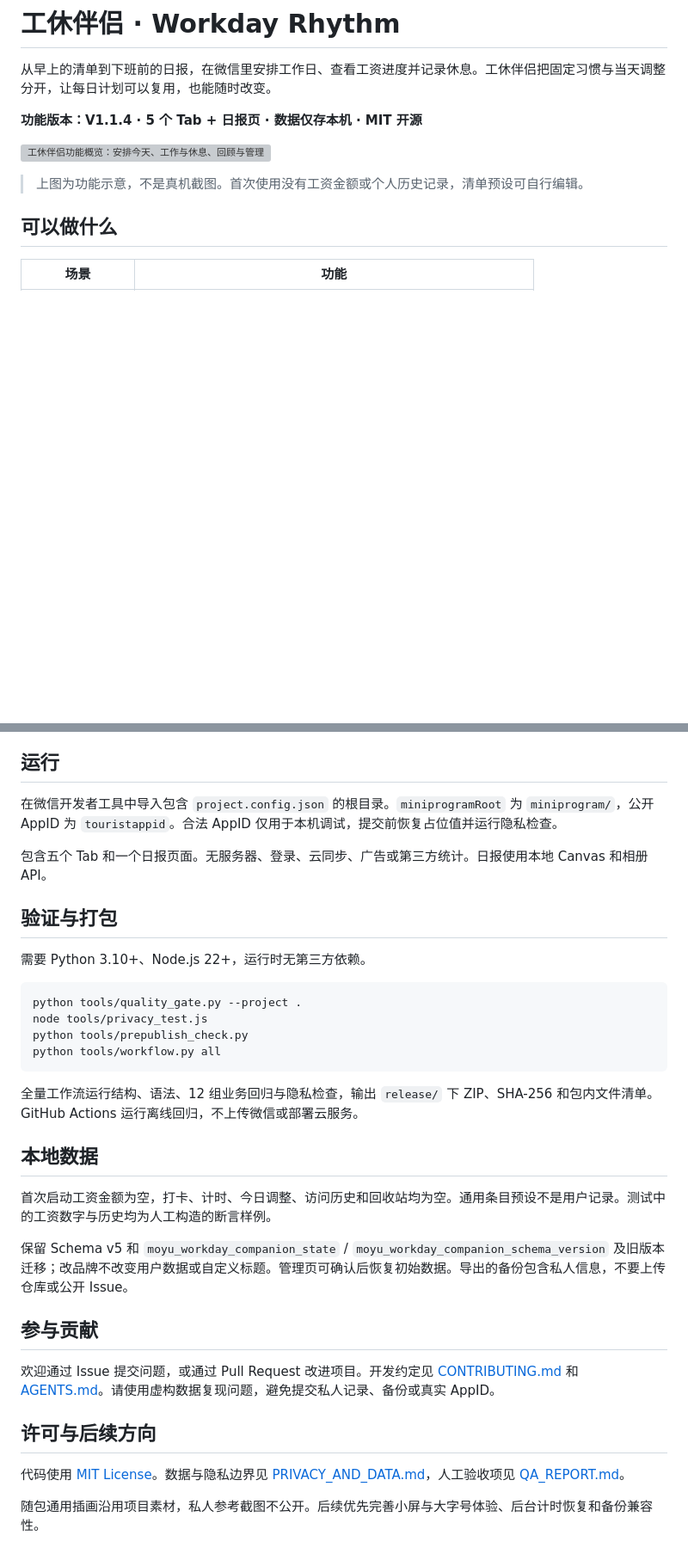
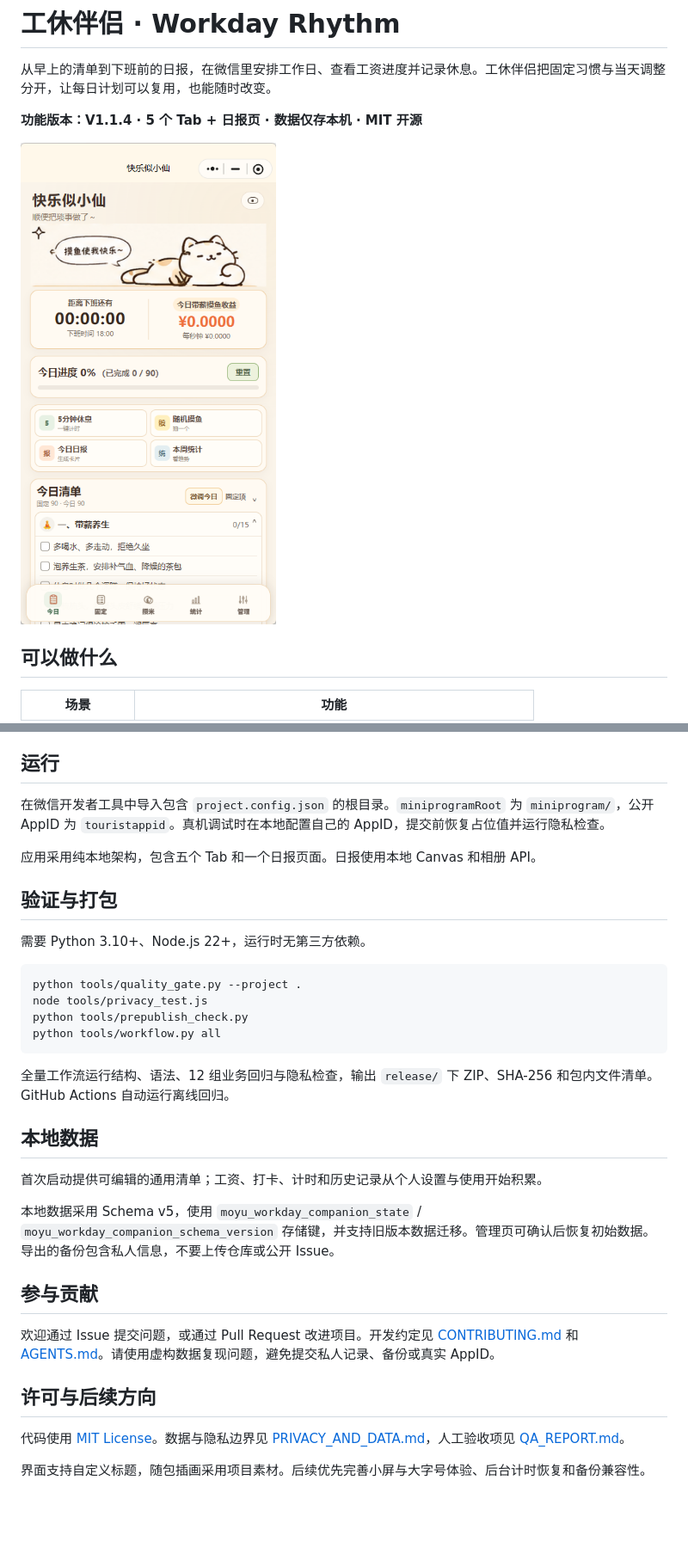
Before and after one commit to MottoZ123/workday-rhythm, a Markdown page: README.md, 2 parts joined by grey strips. Shown: that part at 86% size. GitHub-like rendering; pictures changed too: docs/images/app-preview.png (added); blank space fills up the shorter version; grey boxes are pictures that could not be loaded.

Commit message:
docs: update app preview and simplify README
Co-authored-by: MottoZ123 <296484767+MottoZ123@users.noreply.github.com>

````diff
--- a/README.md
+++ b/README.md
@@ -4,9 +4,7 @@
 
 **功能版本：V1.1.4 · 5 个 Tab + 日报页 · 数据仅存本机 · MIT 开源**
 
-![工休伴侣功能概览：安排今天、工作与休息、回顾与管理](docs/images/feature-overview.svg)
-
-> 上图为功能示意，不是真机截图。首次使用没有工资金额或个人历史记录，清单预设可自行编辑。
+<img src="docs/images/app-preview.png" alt="工休伴侣今日页面" width="360">
 
 ## 可以做什么
 
@@ -36,9 +34,9 @@ flowchart LR
 
 ## 运行
 
-在微信开发者工具中导入包含 `project.config.json` 的根目录。`miniprogramRoot` 为 `miniprogram/`，公开 AppID 为 `touristappid`。合法 AppID 仅用于本机调试，提交前恢复占位值并运行隐私检查。
+在微信开发者工具中导入包含 `project.config.json` 的根目录。`miniprogramRoot` 为 `miniprogram/`，公开 AppID 为 `touristappid`。真机调试时在本地配置自己的 AppID，提交前恢复占位值并运行隐私检查。
 
-包含五个 Tab 和一个日报页面。无服务器、登录、云同步、广告或第三方统计。日报使用本地 Canvas 和相册 API。
+应用采用纯本地架构，包含五个 Tab 和一个日报页面。日报使用本地 Canvas 和相册 API。
 
 ## 验证与打包
 
@@ -51,13 +49,13 @@ python tools/prepublish_check.py
 python tools/workflow.py all
 ```
 
-全量工作流运行结构、语法、12 组业务回归与隐私检查，输出 `release/` 下 ZIP、SHA-256 和包内文件清单。GitHub Actions 运行离线回归，不上传微信或部署云服务。
+全量工作流运行结构、语法、12 组业务回归与隐私检查，输出 `release/` 下 ZIP、SHA-256 和包内文件清单。GitHub Actions 自动运行离线回归。
 
 ## 本地数据
 
-首次启动工资金额为空，打卡、计时、今日调整、访问历史和回收站均为空。通用条目预设不是用户记录。测试中的工资数字与历史均为人工构造的断言样例。
+首次启动提供可编辑的通用清单；工资、打卡、计时和历史记录从个人设置与使用开始积累。
 
-保留 Schema v5 和 `moyu_workday_companion_state` / `moyu_workday_companion_schema_version` 及旧版本迁移；改品牌不改变用户数据或自定义标题。管理页可确认后恢复初始数据。导出的备份包含私人信息，不要上传仓库或公开 Issue。
+本地数据采用 Schema v5，使用 `moyu_workday_companion_state` / `moyu_workday_companion_schema_version` 存储键，并支持旧版本数据迁移。管理页可确认后恢复初始数据。导出的备份包含私人信息，不要上传仓库或公开 Issue。
 
 ## 参与贡献
 
@@ -67,4 +65,4 @@ python tools/workflow.py all
 
 代码使用 [MIT License](LICENSE)。数据与隐私边界见 [PRIVACY_AND_DATA.md](PRIVACY_AND_DATA.md)，人工验收项见 [QA_REPORT.md](QA_REPORT.md)。
 
-随包通用插画沿用项目素材，私人参考截图不公开。后续优先完善小屏与大字号体验、后台计时恢复和备份兼容性。
+界面支持自定义标题，随包插画采用项目素材。后续优先完善小屏与大字号体验、后台计时恢复和备份兼容性。
````
